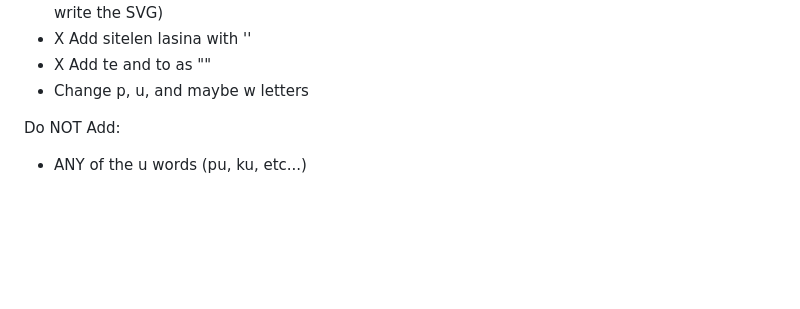
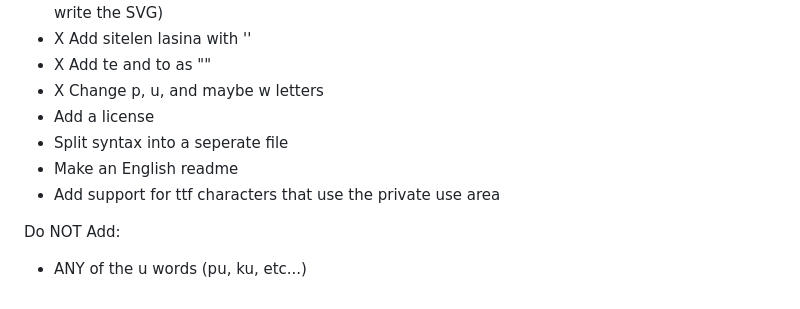
Before and after one commit to gitbug85/tlptk, a Markdown page: TODO.md, the part around the change. GitHub-like rendering; blank space fills up the shorter version.

```diff
--- a/TODO.md
+++ b/TODO.md
@@ -22,7 +22,11 @@ Generally Add:
  - X Solve problem of not updating the svg in Rust (Python isn't the problem bc it can successfully write the SVG)
  - X Add sitelen lasina with ''
  - X Add te and to as ""
- - Change p, u, and maybe w letters
+ - X Change p, u, and maybe w letters
+ - Add a license
+ - Split syntax into a seperate file
+ - Make an English readme
+ - Add support for ttf characters that use the private use area
 
 Do NOT Add:
  - ANY of the u words (pu, ku, etc...)
```
Also changed, not shown: README.md (+6 -6 lines), sin.png (added).
